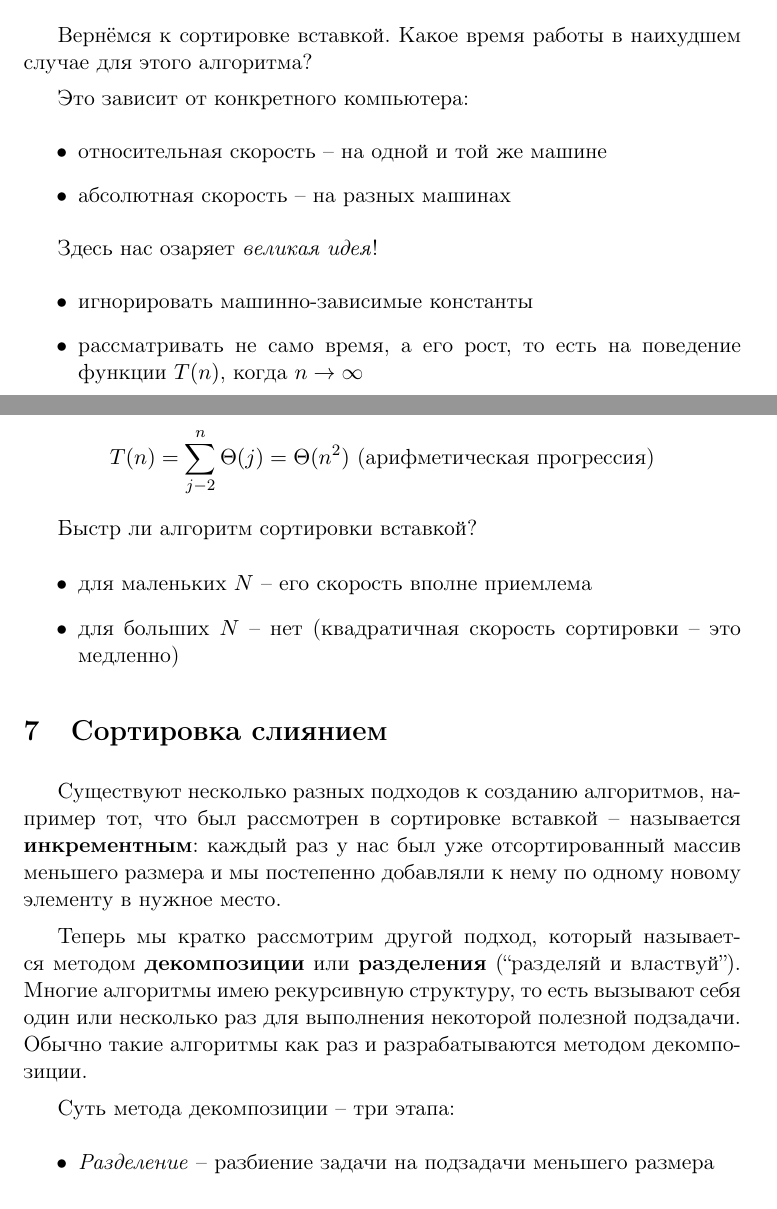
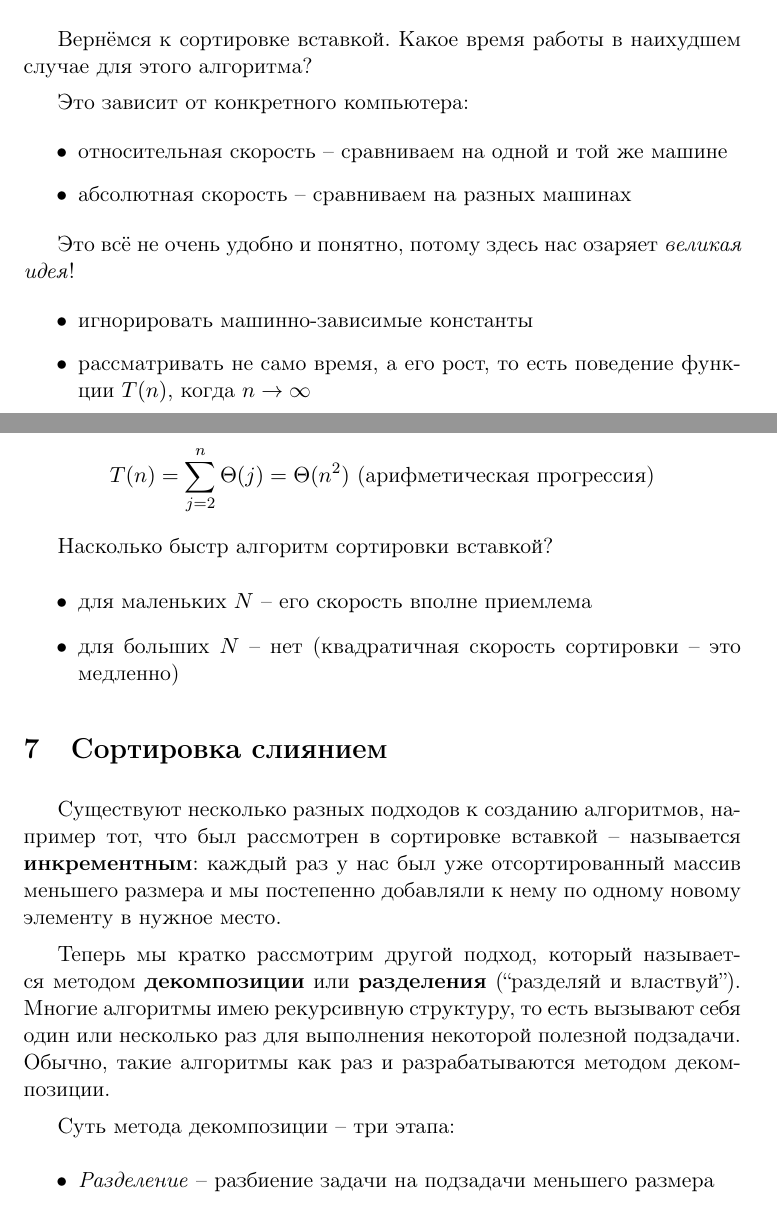
Before and after one commit to master/clrs, a LaTeX document (lecture1.tex): two parts of pages 5 and 7 of 13, joined at a grey line, cut so that both start at the same text. Compiled offline with pdfLaTeX.

Commit message:
Fixed typos and added a few comments

```diff
--- a/lecture1.tex
+++ b/lecture1.tex
@@ -163,14 +163,14 @@ $a_1' \leqslant a_2' \leqslant ... \leqslant a_n'$ (монотонно возр
 
 Это зависит от конкретного компьютера:
 \begin{itemize}
-\item относительная скорость -- на одной и той же машине
-\item абсолютная скорость -- на разных машинах
+\item относительная скорость -- сравниваем на одной и той же машине
+\item абсолютная скорость -- сравниваем на разных машинах
 \end{itemize}
 
-Здесь нас озаряет \emph{великая идея}!
+Это всё не очень удобно и понятно, потому здесь нас озаряет \emph{великая идея}!
 \begin{itemize}
 \item игнорировать машинно-зависимые константы
-\item рассматривать не само время, а его рост, то есть на поведение функции
+\item рассматривать не само время, а его рост, то есть поведение функции
   $T(n)$, когда $n \rightarrow \infty$
 \end{itemize}
 
@@ -217,10 +217,10 @@ $\Theta(n^3)$
 обратном порядке (при этом получается больше всего перестановок).
 
 \begin{equation*}
-  T(n) = \sum_{j-2}^n{\Theta(j)} = \Theta(n^2) \text{ (арифметическая прогрессия)}
+  T(n) = \sum_{j=2}^n{\Theta(j)} = \Theta(n^2) \text{ (арифметическая прогрессия)}
 \end{equation*}
 
-Быстр ли алгоритм сортировки вставкой?
+Насколько быстр алгоритм сортировки вставкой?
 \begin{itemize}
 \item для маленьких $N$ -- его скорость вполне приемлема
 \item для больших $N$ -- нет (квадратичная скорость сортировки -- это медленно)
@@ -236,7 +236,7 @@ $\Theta(n^3)$
 Теперь мы кратко рассмотрим другой подход, который называется методом
 \textbf{декомпозиции} или \textbf{разделения} (``разделяй и властвуй''). Многие
 алгоритмы имею рекурсивную структуру, то есть вызывают себя один или несколько
-раз для выполнения некоторой полезной подзадачи. Обычно такие алгоритмы как раз
+раз для выполнения некоторой полезной подзадачи. Обычно, такие алгоритмы как раз
 и разрабатываются методом декомпозиции.
 
 Суть метода декомпозиции -- три этапа:
```
Also changed, not shown: lecture1.tex (4 more changed lines).
